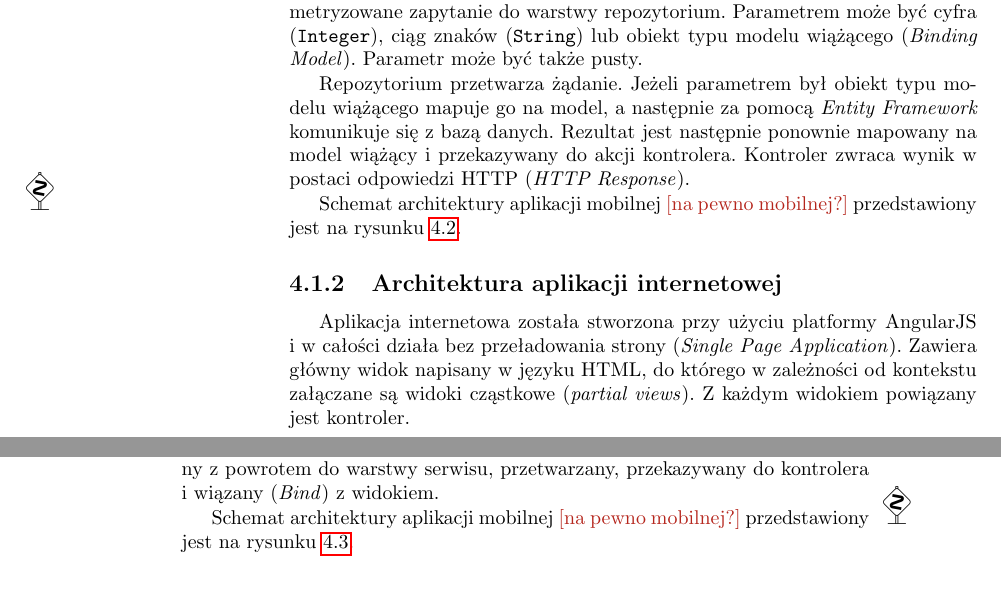
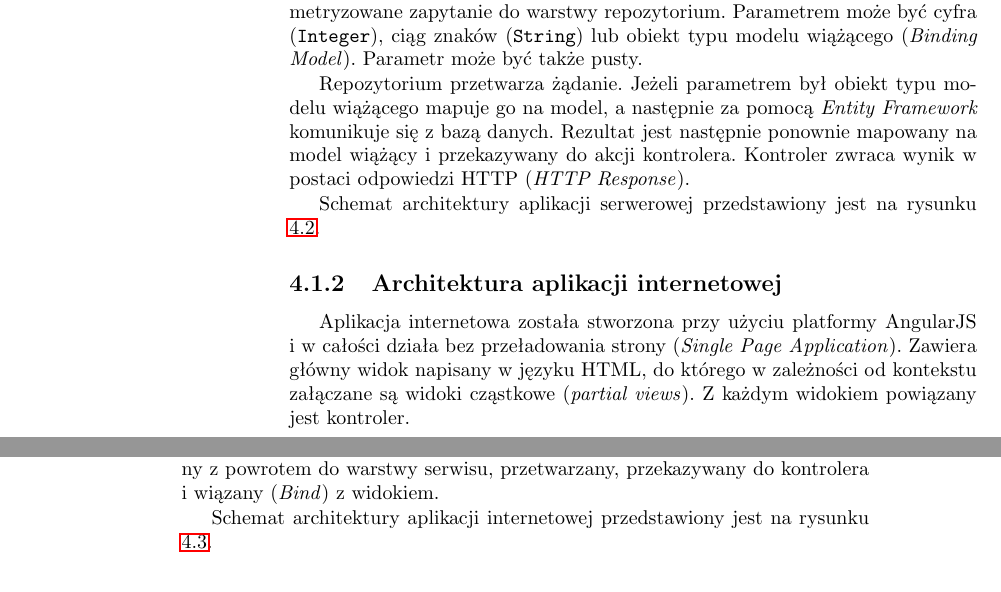
Before and after one commit to kathrine0/Engineering-Thesis, a LaTeX book (main.tex): two parts of pages 18 and 19 of 34, joined at a grey line, cut so that both start at the same text. Compiled offline with pdfLaTeX.

Commit message:
KS Remarks

```diff
--- a/main.tex
+++ b/main.tex
@@ -286,7 +282,7 @@
 
 			Repozytorium przetwarza żądanie. Jeżeli parametrem był obiekt typu modelu wiążącego mapuje go na model, a następnie za pomocą \emph{Entity Framework} komunikuje się z bazą danych. Rezultat jest następnie ponownie mapowany na model wiążący i przekazywany do akcji kontrolera. Kontroler zwraca wynik w postaci odpowiedzi HTTP (\emph{HTTP Response}).
 
-			Schemat architektury aplikacji mobilnej \ksremark{na pewno mobilnej?} przedstawiony jest na rysunku \ref{fig:architektura_server}.
+			Schemat architektury aplikacji serwerowej przedstawiony jest na rysunku \ref{fig:architektura_server}.
 
 			\subsection{Architektura aplikacji internetowej}
 
@@ -296,7 +292,7 @@
 
 			Kiedy użytkownik wchodzi w interakcję z aplikacją, jego akcje są wysyłane do odpowiednich akcji kontrolera. Kontroler następnie obsługuje daną operację lub, jeżeli jest ona bardziej skomplikowana, odwołuje się do odpowiedniej metody z warstwy serwisu. Jeżeli wymagane jest pobranie danych z WebService, warstwa serwisu komunikuje się z warstwą repozytorium, która następnie wysyła odpowiednio skonstruowane zapytanie. Otrzymany wynik jest przekazywany z~powrotem do warstwy serwisu, przetwarzany, przekazywany do kontrolera i~wiązany (\emph{Bind}) z~widokiem.
 
-			Schemat architektury aplikacji mobilnej \ksremark{na pewno mobilnej?} przedstawiony jest na rysunku \ref{fig:architektura_webapp}.
+			Schemat architektury aplikacji internetowej przedstawiony jest na rysunku \ref{fig:architektura_webapp}.
 
 			\begin{figure}
 							\centering
```
Also changed, not shown: main.tex (6 more changed lines).
